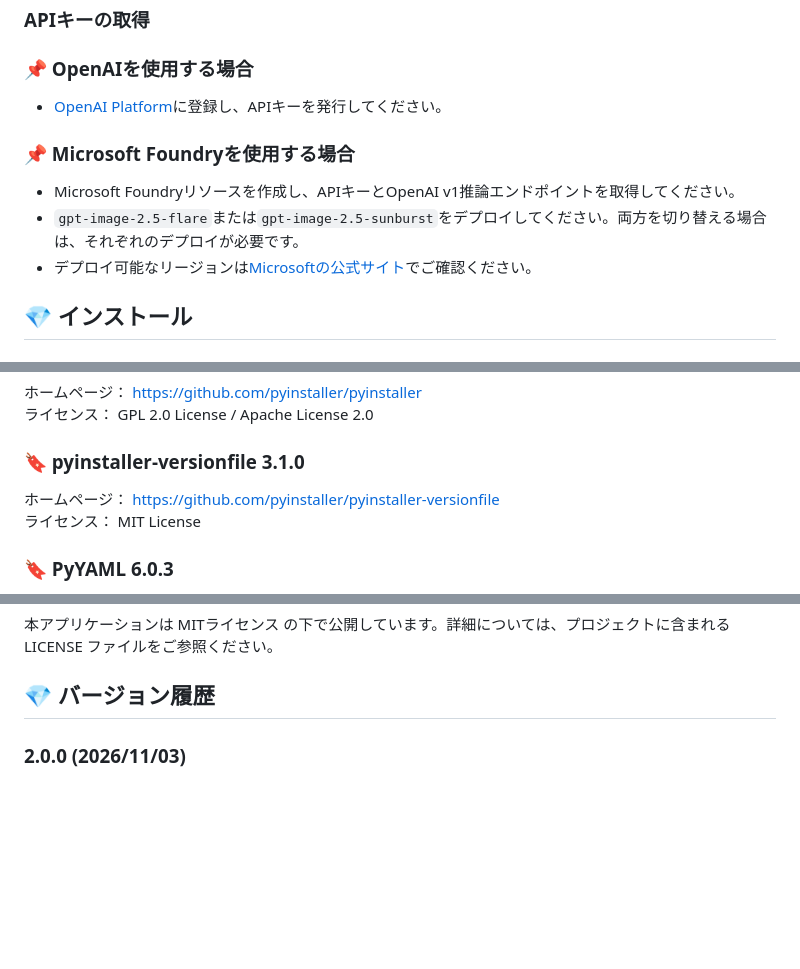
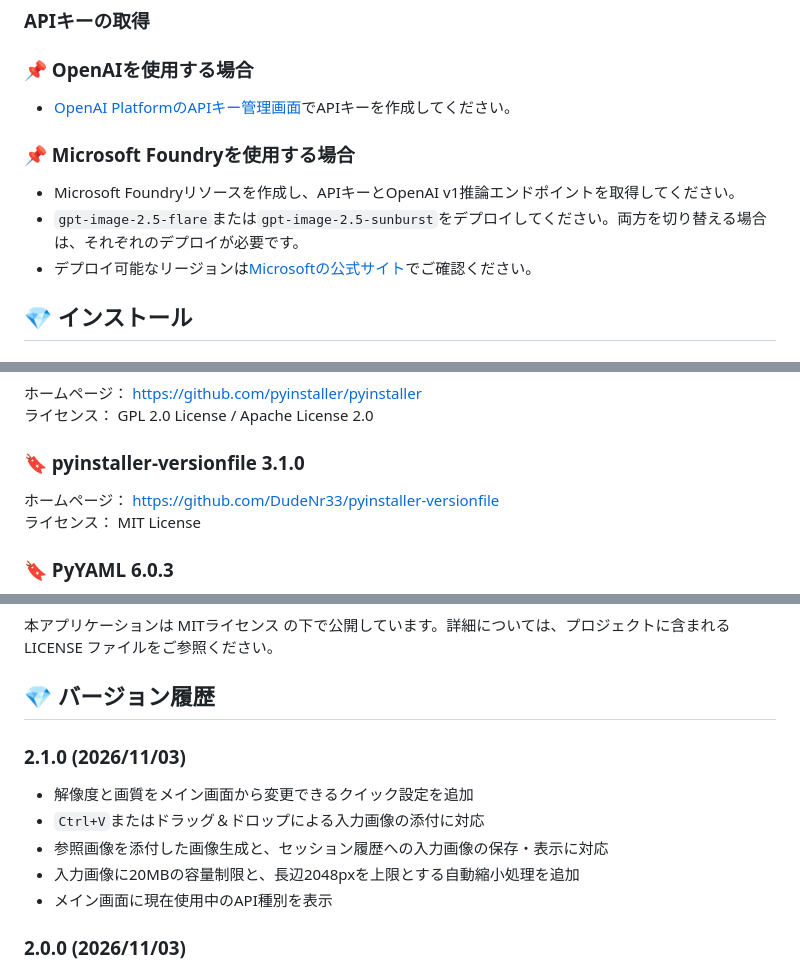
Before and after one commit to led-mirage/DalleCraft, a Markdown page: Readme.md, 3 parts joined by grey strips. Drawn GitHub-style; blank space fills up the shorter version.

```diff
--- a/Readme.md
+++ b/Readme.md
@@ -44,7 +56,7 @@ OpenAI API、Microsoft Foundryに対応しています。GPT Image 2.5 FlareとG
 
 ### 📌 OpenAIを使用する場合
 
-- [OpenAI Platform](https://platform.openai.com/docs/overview)に登録し、APIキーを発行してください。
+- [OpenAI PlatformのAPIキー管理画面](https://platform.openai.com/api-keys)でAPIキーを作成してください。
 
 ### 📌 Microsoft Foundryを使用する場合
 
@@ -154,7 +170,7 @@ VirusTotalでのチェック結果は[ここ](https://www.virustotal.com/gui/fil
 ライセンス： GPL 2.0 License / Apache License 2.0
 
 ### 🔖 pyinstaller-versionfile 3.1.0
-ホームページ： https://github.com/pyinstaller/pyinstaller-versionfile<br>
+ホームページ： https://github.com/DudeNr33/pyinstaller-versionfile<br>
 ライセンス： MIT License
 
 ### 🔖 PyYAML 6.0.3
@@ -170,6 +186,14 @@ VirusTotalでのチェック結果は[ここ](https://www.virustotal.com/gui/fil
 <div class="page"/>
 
 ## 💎 バージョン履歴
+
+### 2.1.0 (2026/11/03)
+
+- 解像度と画質をメイン画面から変更できるクイック設定を追加
+- `Ctrl+V`またはドラッグ＆ドロップによる入力画像の添付に対応
+- 参照画像を添付した画像生成と、セッション履歴への入力画像の保存・表示に対応
+- 入力画像に20MBの容量制限と、長辺2048pxを上限とする自動縮小処理を追加
+- メイン画面に現在使用中のAPI種別を表示
 
 ### 2.0.0 (2026/11/03)
 
```
Also changed, not shown: other parts of Readme.md (+21 -5 lines), QuickStart.md (+15 -4 lines), Readme-test.md (+34 -3 lines), doc/screenshot_2.1.0.png (added), 7 other files.
